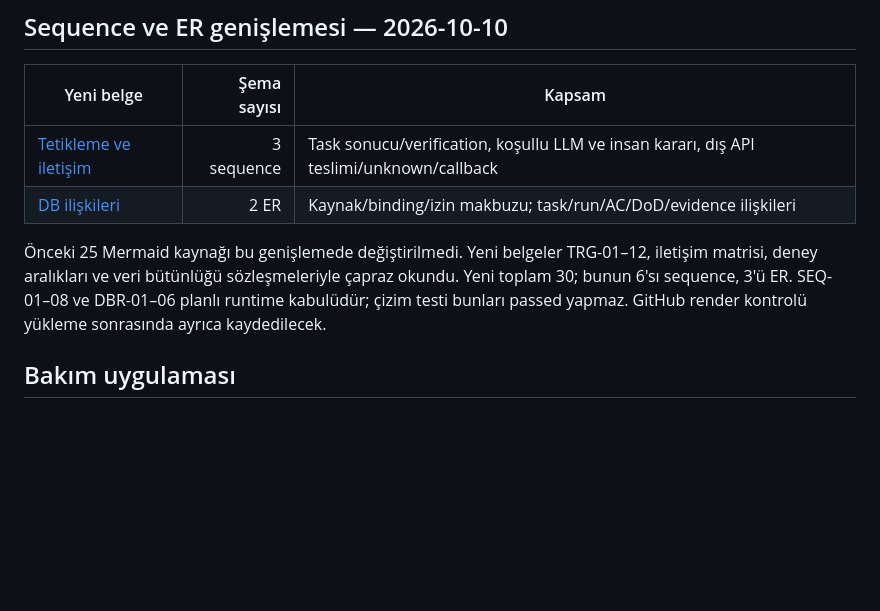
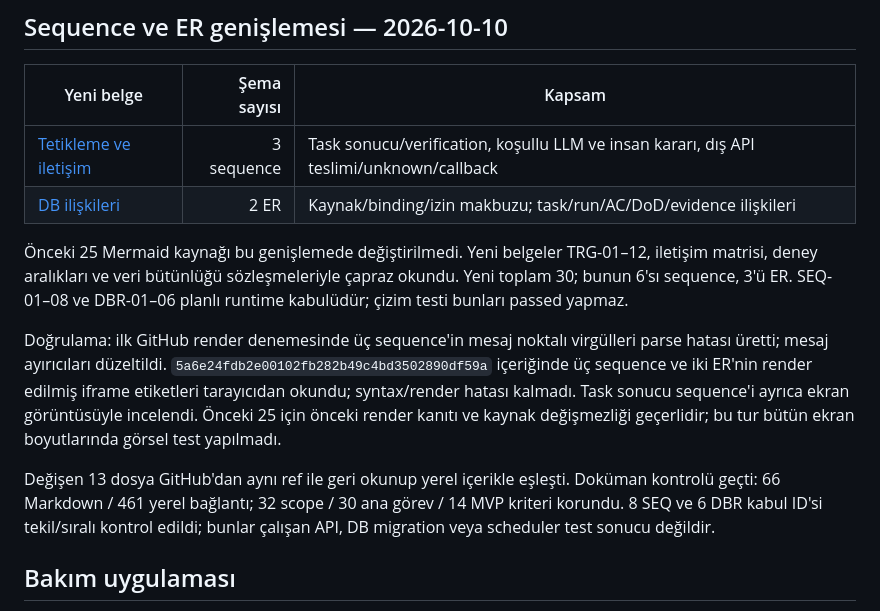
Before and after one commit to alphanAkbulut/decivora, a Markdown page: docs/quality/diagram-review.md, the part around the change. GitHub-like rendering; blank space fills up the shorter version.

Commit message:
docs: record sequence and ER render validation

```diff
--- a/docs/quality/diagram-review.md
+++ b/docs/quality/diagram-review.md
@@ -36,7 +36,11 @@ Referanslar: DEC-15/1C, DEC-16 öneri statüsü, DEC-17 ve yöntem ayrımı; Q04
 | [Tetikleme ve iletişim](../architecture/execution-and-integrations.md) | 3 sequence | Task sonucu/verification, koşullu LLM ve insan kararı, dış API teslimi/unknown/callback |
 | [DB ilişkileri](../architecture/data-relationships.md) | 2 ER | Kaynak/binding/izin makbuzu; task/run/AC/DoD/evidence ilişkileri |
 
-Önceki 25 Mermaid kaynağı bu genişlemede değiştirilmedi. Yeni belgeler TRG-01–12, iletişim matrisi, deney aralıkları ve veri bütünlüğü sözleşmeleriyle çapraz okundu. Yeni toplam 30; bunun 6'sı sequence, 3'ü ER. SEQ-01–08 ve DBR-01–06 planlı runtime kabulüdür; çizim testi bunları passed yapmaz. GitHub render kontrolü yükleme sonrasında ayrıca kaydedilecek.
+Önceki 25 Mermaid kaynağı bu genişlemede değiştirilmedi. Yeni belgeler TRG-01–12, iletişim matrisi, deney aralıkları ve veri bütünlüğü sözleşmeleriyle çapraz okundu. Yeni toplam 30; bunun 6'sı sequence, 3'ü ER. SEQ-01–08 ve DBR-01–06 planlı runtime kabulüdür; çizim testi bunları passed yapmaz.
+
+Doğrulama: ilk GitHub render denemesinde üç sequence'in mesaj noktalı virgülleri parse hatası üretti; mesaj ayırıcıları düzeltildi. `5a6e24fdb2e00102fb282b49c4bd3502890df59a` içeriğinde üç sequence ve iki ER'nin render edilmiş iframe etiketleri tarayıcıdan okundu; syntax/render hatası kalmadı. Task sonucu sequence'i ayrıca ekran görüntüsüyle incelendi. Önceki 25 için önceki render kanıtı ve kaynak değişmezliği geçerlidir; bu tur bütün ekran boyutlarında görsel test yapılmadı.
+
+Değişen 13 dosya GitHub'dan aynı ref ile geri okunup yerel içerikle eşleşti. Doküman kontrolü geçti: 66 Markdown / 461 yerel bağlantı; 32 scope / 30 ana görev / 14 MVP kriteri korundu. 8 SEQ ve 6 DBR kabul ID'si tekil/sıralı kontrol edildi; bunlar çalışan API, DB migration veya scheduler test sonucu değildir.
 
 ## Bakım uygulaması
 
```
